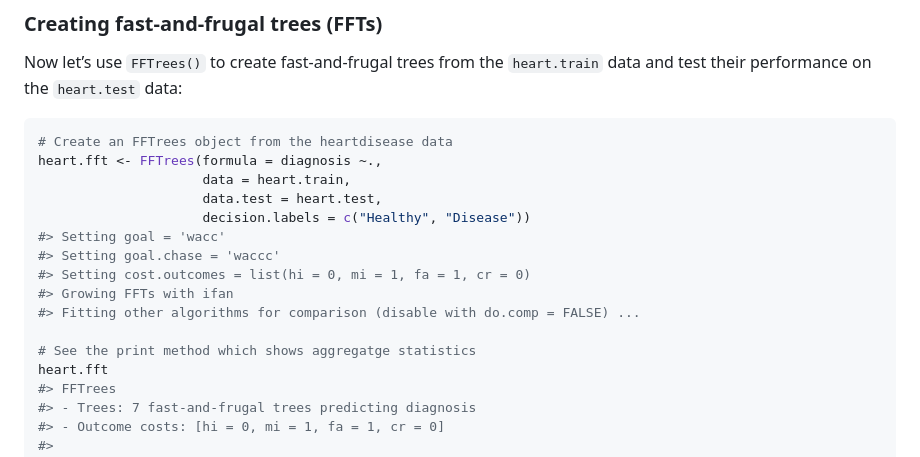
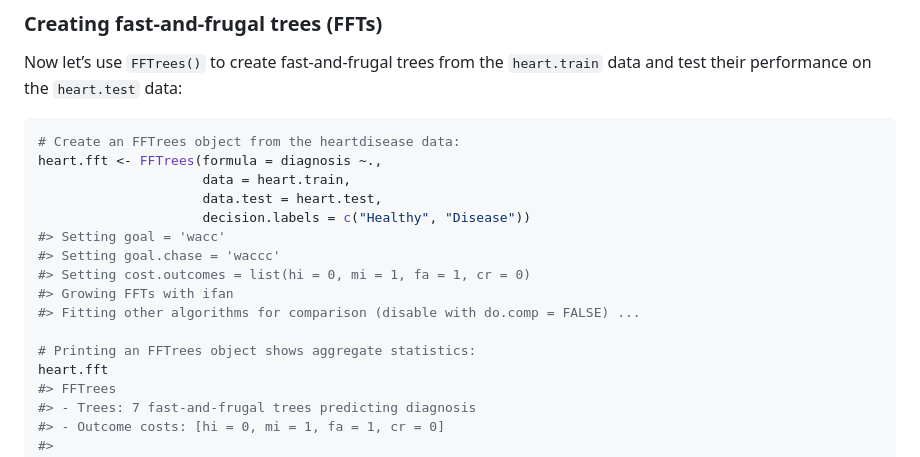
Before and after one commit to ndphillips/FFTrees, a Markdown page: README.md, the part around the change printed below. Drawn GitHub-style.

````diff
--- a/README.md
+++ b/README.md
@@ -109,7 +115,7 @@ Now let’s use `FFTrees()` to create fast-and-frugal trees from the
 `heart.train` data and test their performance on the `heart.test` data:
 
 ``` r
-# Create an FFTrees object from the heartdisease data
+# Create an FFTrees object from the heartdisease data:
 heart.fft <- FFTrees(formula = diagnosis ~.,
                      data = heart.train,
                      data.test = heart.test,
@@ -120,7 +126,7 @@ heart.fft <- FFTrees(formula = diagnosis ~.,
 #> Growing FFTs with ifan
 #> Fitting other algorithms for comparison (disable with do.comp = FALSE) ...
 
-# See the print method which shows aggregatge statistics
+# Printing an FFTrees object shows aggregate statistics:
 heart.fft
 #> FFTrees
 #> - Trees: 7 fast-and-frugal trees predicting diagnosis
````
Also changed, not shown: other parts of README.md (+20 -14 lines), man/figures/README-example-heart-1.png, man/figures/README-example-heart-verbal-1.png, 1 other file.
